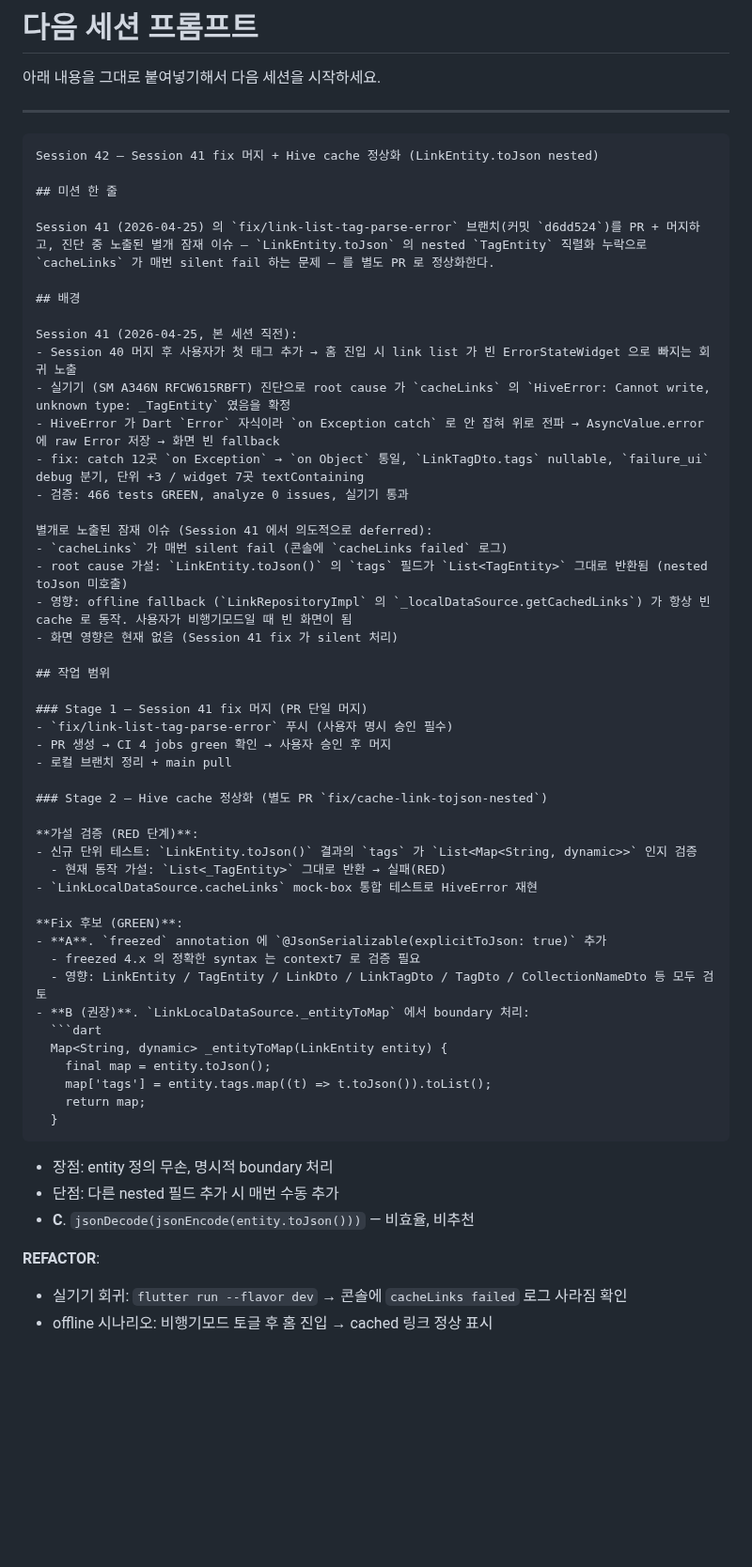
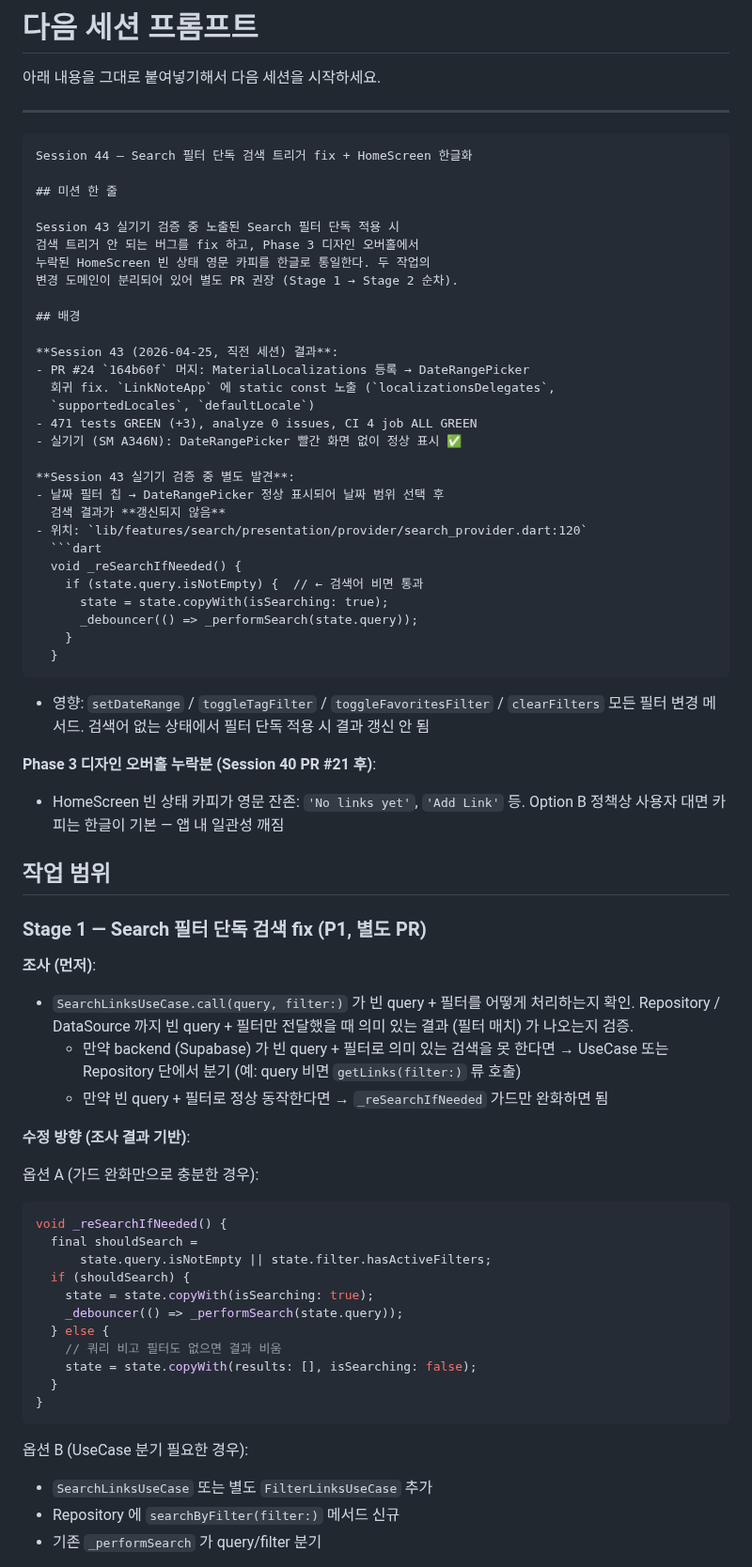
Before and after one commit to kaywalker91/LinkNote, a Markdown page: docs/next-session-prompt.md, the part around one of its changes. Shown at 94% size. Rendered like a GitHub page; blank space fills up the shorter version.

````diff
--- a/docs/next-session-prompt.md
+++ b/docs/next-session-prompt.md
@@ -5,58 +5,78 @@
 ---
 
 ```
-Session 42 — Session 41 fix 머지 + Hive cache 정상화 (LinkEntity.toJson nested)
+Session 44 — Search 필터 단독 검색 트리거 fix + HomeScreen 한글화
 
 ## 미션 한 줄
 
-Session 41 (2026-04-25) 의 `fix/link-list-tag-parse-error` 브랜치(커밋 `d6dd524`)를 PR + 머지하고, 진단 중 노출된 별개 잠재 이슈 — `LinkEntity.toJson` 의 nested `TagEntity` 직렬화 누락으로 `cacheLinks` 가 매번 silent fail 하는 문제 — 를 별도 PR 로 정상화한다.
+Session 43 실기기 검증 중 노출된 Search 필터 단독 적용 시
+검색 트리거 안 되는 버그를 fix 하고, Phase 3 디자인 오버홀에서
+누락된 HomeScreen 빈 상태 영문 카피를 한글로 통일한다. 두 작업의
+변경 도메인이 분리되어 있어 별도 PR 권장 (Stage 1 → Stage 2 순차).
 
 ## 배경
 
-Session 41 (2026-04-25, 본 세션 직전):
-- Session 40 머지 후 사용자가 첫 태그 추가 → 홈 진입 시 link list 가 빈 ErrorStateWidget 으로 빠지는 회귀 노출
-- 실기기 (SM A346N RFCW615RBFT) 진단으로 root cause 가 `cacheLinks` 의 `HiveError: Cannot write, unknown type: _TagEntity` 였음을 확정
-- HiveError 가 Dart `Error` 자식이라 `on Exception catch` 로 안 잡혀 위로 전파 → AsyncValue.error 에 raw Error 저장 → 화면 빈 fallback
-- fix: catch 12곳 `on Exception` → `on Object` 통일, `LinkTagDto.tags` nullable, `failure_ui` debug 분기, 단위 +3 / widget 7곳 textContaining
-- 검증: 466 tests GREEN, analyze 0 issues, 실기기 통과
+**Session 43 (2026-04-25, 직전 세션) 결과**:
+- PR #24 `164b60f` 머지: MaterialLocalizations 등록 → DateRangePicker
+  회귀 fix. `LinkNoteApp` 에 static const 노출 (`localizationsDelegates`,
+  `supportedLocales`, `defaultLocale`)
+- 471 tests GREEN (+3), analyze 0 issues, CI 4 job ALL GREEN
+- 실기기 (SM A346N): DateRangePicker 빨간 화면 없이 정상 표시 ✅
 
-별개로 노출된 잠재 이슈 (Session 41 에서 의도적으로 deferred):
-- `cacheLinks` 가 매번 silent fail (콘솔에 `cacheLinks failed` 로그)
-- root cause 가설: `LinkEntity.toJson()` 의 `tags` 필드가 `List<TagEntity>` 그대로 반환됨 (nested toJson 미호출)
-- 영향: offline fallback (`LinkRepositoryImpl` 의 `_localDataSource.getCachedLinks`) 가 항상 빈 cache 로 동작. 사용자가 비행기모드일 때 빈 화면이 됨
-- 화면 영향은 현재 없음 (Session 41 fix 가 silent 처리)
+**Session 43 실기기 검증 중 별도 발견**:
+- 날짜 필터 칩 → DateRangePicker 정상 표시되어 날짜 범위 선택 후
+  검색 결과가 **갱신되지 않음**
+- 위치: `lib/features/search/presentation/provider/search_provider.dart:120`
+  ```dart
+  void _reSearchIfNeeded() {
+    if (state.query.isNotEmpty) {  // ← 검색어 비면 통과
+      state = state.copyWith(isSearching: true);
+      _debouncer(() => _performSearch(state.query));
+    }
+  }
+  ```
+- 영향: `setDateRange` / `toggleTagFilter` / `toggleFavoritesFilter` /
+  `clearFilters` 모든 필터 변경 메서드. 검색어 없는 상태에서 필터
+  단독 적용 시 결과 갱신 안 됨
+
+**Phase 3 디자인 오버홀 누락분 (Session 40 PR #21 후)**:
+- HomeScreen 빈 상태 카피가 영문 잔존: `'No links yet'`, `'Add Link'`
+  등. Option B 정책상 사용자 대면 카피는 한글이 기본 — 앱 내 일관성
+  깨짐
 
 ## 작업 범위
 
-### Stage 1 — Session 41 fix 머지 (PR 단일 머지)
-- `fix/link-list-tag-parse-error` 푸시 (사용자 명시 승인 필수)
-- PR 생성 → CI 4 jobs green 확인 → 사용자 승인 후 머지
-- 로컬 브랜치 정리 + main pull
+### Stage 1 — Search 필터 단독 검색 fix (P1, 별도 PR)
 
-### Stage 2 — Hive cache 정상화 (별도 PR `fix/cache-link-tojson-nested`)
+**조사 (먼저)**:
+- `SearchLinksUseCase.call(query, filter:)` 가 빈 query + 필터를
+  어떻게 처리하는지 확인. Repository / DataSource 까지 빈 query +
+  필터만 전달했을 때 의미 있는 결과 (필터 매치) 가 나오는지 검증.
+  - 만약 backend (Supabase) 가 빈 query + 필터로 의미 있는 검색을
+    못 한다면 → UseCase 또는 Repository 단에서 분기 (예: query 비면
+    `getLinks(filter:)` 류 호출)
+  - 만약 빈 query + 필터로 정상 동작한다면 → `_reSearchIfNeeded`
+    가드만 완화하면 됨
 
-**가설 검증 (RED 단계)**:
-- 신규 단위 테스트: `LinkEntity.toJson()` 결과의 `tags` 가 `List<Map<String, dynamic>>` 인지 검증
-  - 현재 동작 가설: `List<_TagEntity>` 그대로 반환 → 실패(RED)
-- `LinkLocalDataSource.cacheLinks` mock-box 통합 테스트로 HiveError 재현
+**수정 방향 (조사 결과 기반)**:
 
-**Fix 후보 (GREEN)**:
-- **A**. `freezed` annotation 에 `@JsonSerializable(explicitToJson: true)` 추가
-  - freezed 4.x 의 정확한 syntax 는 context7 로 검증 필요
-  - 영향: LinkEntity / TagEntity / LinkDto / LinkTagDto / TagDto / CollectionNameDto 등 모두 검토
-- **B (권장)**. `LinkLocalDataSource._entityToMap` 에서 boundary 처리:
-  ```dart
-  Map<String, dynamic> _entityToMap(LinkEntity entity) {
-    final map = entity.toJson();
-    map['tags'] = entity.tags.map((t) => t.toJson()).toList();
-    return map;
+옵션 A (가드 완화만으로 충분한 경우):
+```dart
+void _reSearchIfNeeded() {
+  final shouldSearch =
+      state.query.isNotEmpty || state.filter.hasActiveFilters;
+  if (shouldSearch) {
+    state = state.copyWith(isSearching: true);
+    _debouncer(() => _performSearch(state.query));
+  } else {
+    // 쿼리 비고 필터도 없으면 결과 비움
+    state = state.copyWith(results: [], isSearching: false);
   }
-  ```
-  - 장점: entity 정의 무손, 명시적 boundary 처리
-  - 단점: 다른 nested 필드 추가 시 매번 수동 추가
-- **C**. `jsonDecode(jsonEncode(entity.toJson()))` — 비효율, 비추천
+}
+```
 
-**REFACTOR**:
-- 실기기 회귀: `flutter run --flavor dev` → 콘솔에 `cacheLinks failed` 로그 사라짐 확인
-- offline 시나리오: 비행기모드 토글 후 홈 진입 → cached 링크 정상 표시
+옵션 B (UseCase 분기 필요한 경우):
+- `SearchLinksUseCase` 또는 별도 `FilterLinksUseCase` 추가
+- Repository 에 `searchByFilter(filter:)` 메서드 신규
+- 기존 `_performSearch` 가 query/filter 분기
 
````
Also changed, not shown: other parts of docs/next-session-prompt.md (+109 -61 lines), docs/daily_task_log/2026-04-25_session43.md (added, +93 -0 lines).
